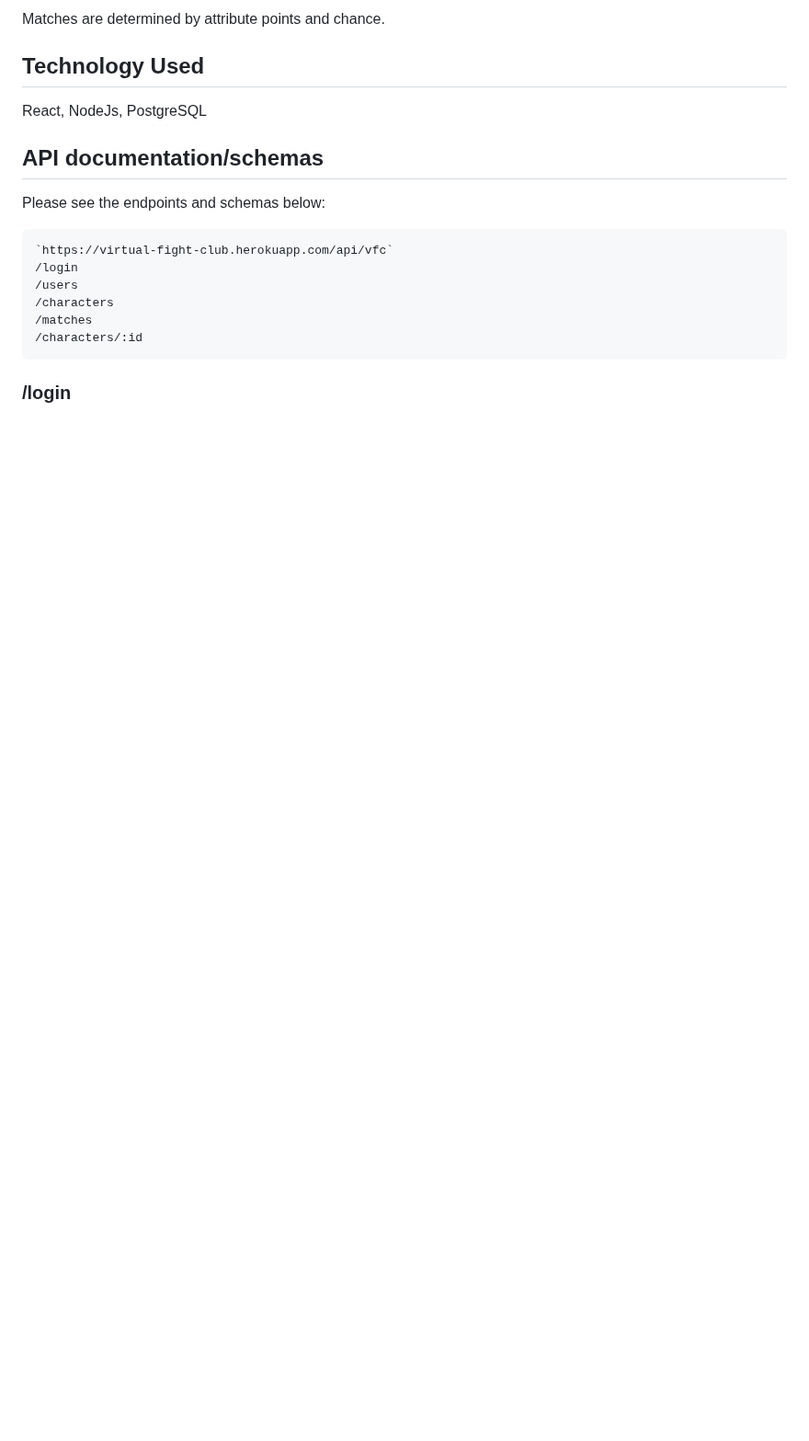
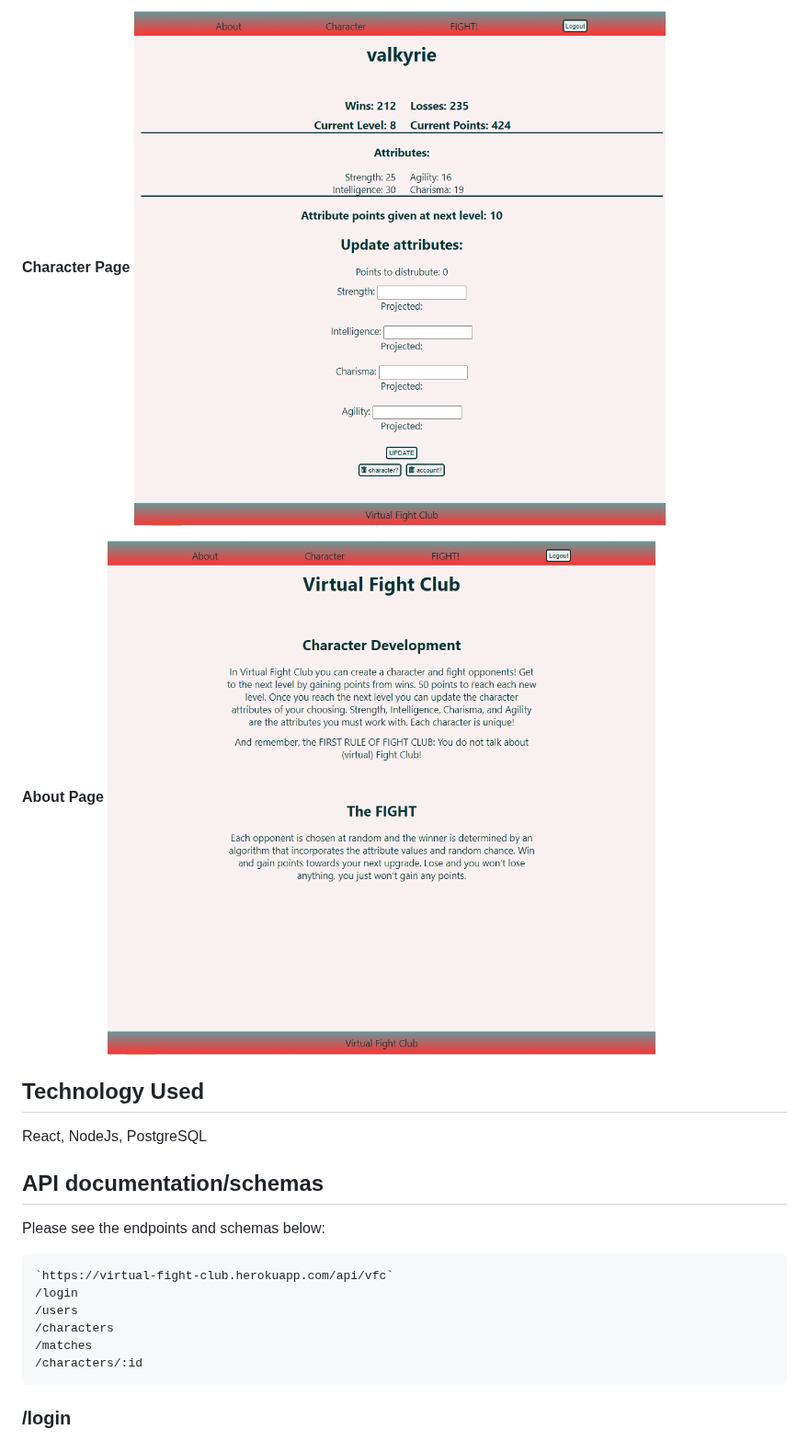
Before and after one commit to juliawithers/virtual-fight-club, a Markdown page: README.md, the part around one of its changes. Shown at 92% size. Rendered like a GitHub page; pictures changed too: AboutPage.PNG (added), CharacterPage.PNG; blank space fills up the shorter version.

```diff
--- a/README.md
+++ b/README.md
@@ -13,5 +14,9 @@ Level up by reaching 50 points (2 points per match). Once you reach a new level
 
-Matches are determined by attribute points and chance.
+__Character Page__
+![Character Page for App](CharacterPage.PNG)
+
+__About Page__
+![About Page for App](AboutPage.PNG)
 
 ## Technology Used
 React, NodeJs, PostgreSQL
```
Also changed, not shown: other parts of README.md (+6 -5 lines), FightPage.PNG, LandingPage.PNG (added), 1 other file.
